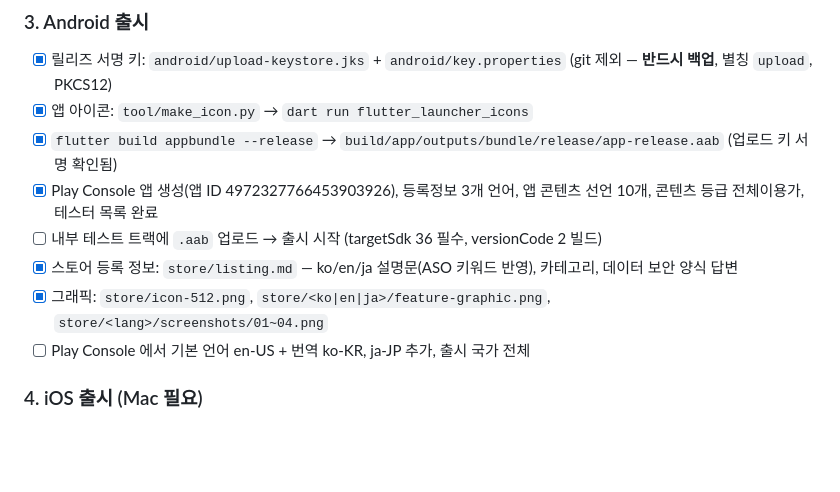
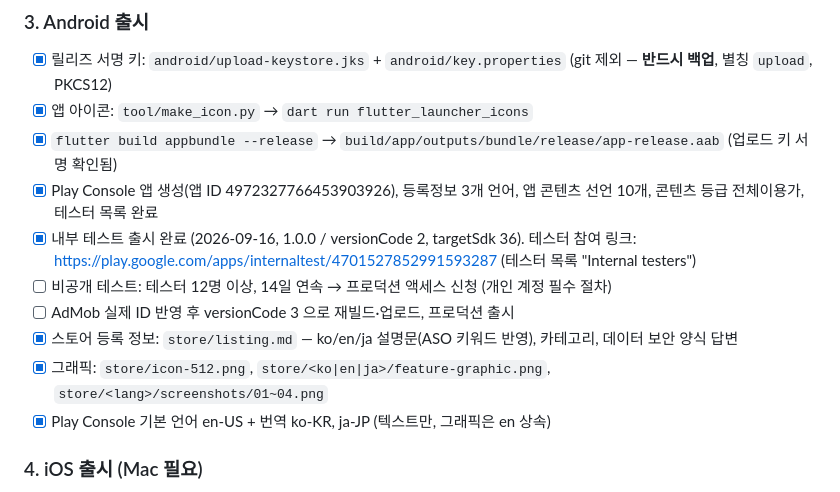
Before and after one commit to junshiva5732/puzzle_2048, a Markdown page: README.md, the part around the change. Rendered like a GitHub page; blank space fills up the shorter version.

Commit message:
README: Play Console 내부 테스트 출시 완료, 남은 절차
Co-Authored-By: Claude Opus 5 <noreply@anthropic.com>

```diff
--- a/README.md
+++ b/README.md
@@ -77,10 +77,12 @@ Java 의 AF_UNIX 소켓이 `%TEMP%` 아래에서 실패해 Gradle 이 "Unable to
 - [x] 앱 아이콘: `tool/make_icon.py` → `dart run flutter_launcher_icons`
 - [x] `flutter build appbundle --release` → `build/app/outputs/bundle/release/app-release.aab` (업로드 키 서명 확인됨)
 - [x] Play Console 앱 생성(앱 ID 4972327766453903926), 등록정보 3개 언어, 앱 콘텐츠 선언 10개, 콘텐츠 등급 전체이용가, 테스터 목록 완료
-- [ ] 내부 테스트 트랙에 `.aab` 업로드 → 출시 시작 (targetSdk 36 필수, versionCode 2 빌드)
+- [x] 내부 테스트 출시 완료 (2026-09-16, 1.0.0 / versionCode 2, targetSdk 36). 테스터 참여 링크: https://play.google.com/apps/internaltest/4701527852991593287 (테스터 목록 "Internal testers")
+- [ ] 비공개 테스트: 테스터 12명 이상, 14일 연속 → 프로덕션 액세스 신청 (개인 계정 필수 절차)
+- [ ] AdMob 실제 ID 반영 후 versionCode 3 으로 재빌드·업로드, 프로덕션 출시
 - [x] 스토어 등록 정보: `store/listing.md` — ko/en/ja 설명문(ASO 키워드 반영), 카테고리, 데이터 보안 양식 답변
 - [x] 그래픽: `store/icon-512.png`, `store/<ko|en|ja>/feature-graphic.png`, `store/<lang>/screenshots/01~04.png`
-- [ ] Play Console 에서 기본 언어 en-US + 번역 ko-KR, ja-JP 추가, 출시 국가 전체
+- [x] Play Console 기본 언어 en-US + 번역 ko-KR, ja-JP (텍스트만, 그래픽은 en 상속)
 
 ### 4. iOS 출시 (Mac 필요)
 - [ ] Apple Developer Program 가입 (연 $99)
```
